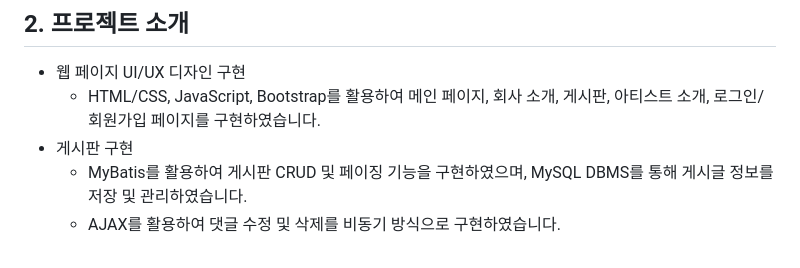
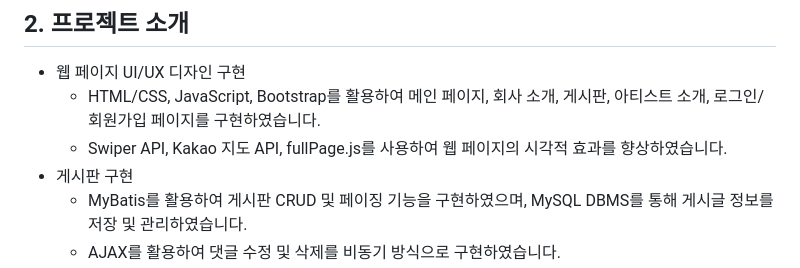
Before and after one commit to jongkwon5/Entertainment, a Markdown page: README.md, the part around the change. GitHub-like rendering.

```diff
--- a/README.md
+++ b/README.md
@@ -45,6 +45,7 @@
 ## 2. 프로젝트 소개
 + 웹 페이지 UI/UX 디자인 구현
   + HTML/CSS, JavaScript, Bootstrap를 활용하여 메인 페이지, 회사 소개, 게시판, 아티스트 소개, 로그인/회원가입 페이지를 구현하였습니다.
+  + Swiper API, Kakao 지도 API, fullPage.js를 사용하여 웹 페이지의 시각적 효과를 향상하였습니다.
 + 게시판 구현
   + MyBatis를 활용하여 게시판 CRUD 및 페이징 기능을 구현하였으며, MySQL DBMS를 통해 게시글 정보를 저장 및 관리하였습니다.
   + AJAX를 활용하여 댓글 수정 및 삭제를 비동기 방식으로 구현하였습니다.
```
